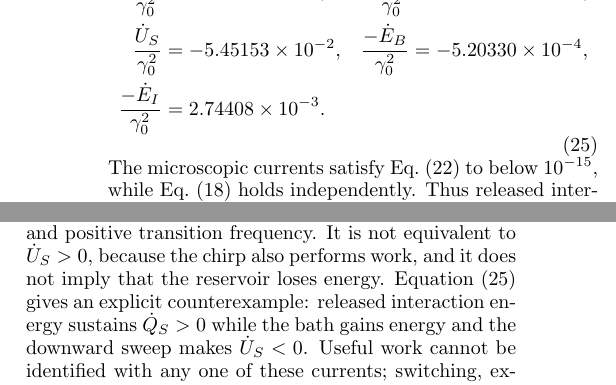
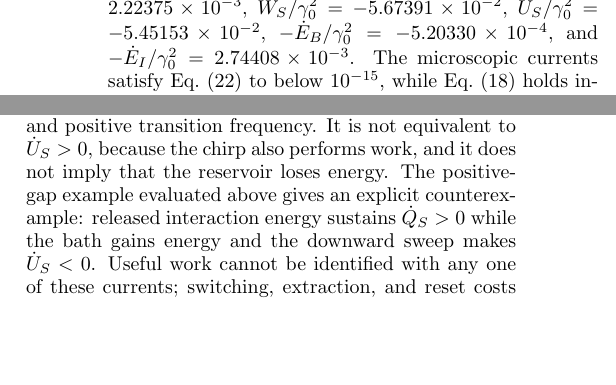
Before and after one commit to Ariel-Norambuena/frequency-swept-qubit, a LaTeX paper (Overleaf_PRR_submission/main.tex): two parts of the columns of pages 5 and 9 of 11, joined at a grey line, cut so that both start at the same text, the shorter picture padded with empty space. Compiled offline with pdfLaTeX.

Commit message:
Move numerical evaluations into prose

```diff
--- a/Overleaf_PRR_submission/main.tex
+++ b/Overleaf_PRR_submission/main.tex
@@ -463,16 +463,11 @@ The distinction occurs within the same positive-gap protocol. For
 \(\tau=9.318<\tau_f=12.5\), the instantaneous gap is
 \(\omega/\gamma_0=1.0682\) and direct integration of
 Eq.~\eqref{eq:pseudomode} gives
-\begin{equation}
-\begin{aligned}
-\frac{\dot Q_S}{\gamma_0^2}&=2.22375\times10^{-3},&
-\frac{\dot W_S}{\gamma_0^2}&=-5.67391\times10^{-2},\\
-\frac{\dot U_S}{\gamma_0^2}&=-5.45153\times10^{-2},&
-\frac{-\dot E_B}{\gamma_0^2}&=-5.20330\times10^{-4},\\
-\frac{-\dot E_I}{\gamma_0^2}&=2.74408\times10^{-3}.&&
-\end{aligned}
-\label{eq:energycounterexample}
-\end{equation}
+\(\dot Q_S/\gamma_0^2=2.22375\times10^{-3}\),
+\(\dot W_S/\gamma_0^2=-5.67391\times10^{-2}\),
+\(\dot U_S/\gamma_0^2=-5.45153\times10^{-2}\),
+\(-\dot E_B/\gamma_0^2=-5.20330\times10^{-4}\), and
+\(-\dot E_I/\gamma_0^2=2.74408\times10^{-3}\).
 The microscopic currents satisfy Eq.~\eqref{eq:strongbalance} to below
 \(10^{-15}\), while Eq.~\eqref{eq:systemenergybalance} holds independently.
 Thus released interaction energy supplies a positive \(\dot Q_S\) even though
@@ -930,7 +916,7 @@ Energetically, \(\bar\gamma<0\) is exactly equivalent to
 \(\dot Q_S>0\) for every initial state with nonzero excited population and
 positive transition frequency. It is not equivalent to \(\dot U_S>0\),
 because the chirp also performs work, and it does not imply that the reservoir
-loses energy. Equation~\eqref{eq:energycounterexample} gives an explicit
+loses energy. The positive-gap example evaluated above gives an explicit
 counterexample: released interaction energy sustains \(\dot Q_S>0\) while the
 bath gains energy and the downward sweep makes \(\dot U_S<0\). Useful work
 cannot be identified with any one of these currents; switching, extraction,
```
Also changed, not shown: Overleaf_PRR_submission/supplement.tex (+2 -3 lines), Overleaf_PRR_submission/main.tex (17 more changed lines).
